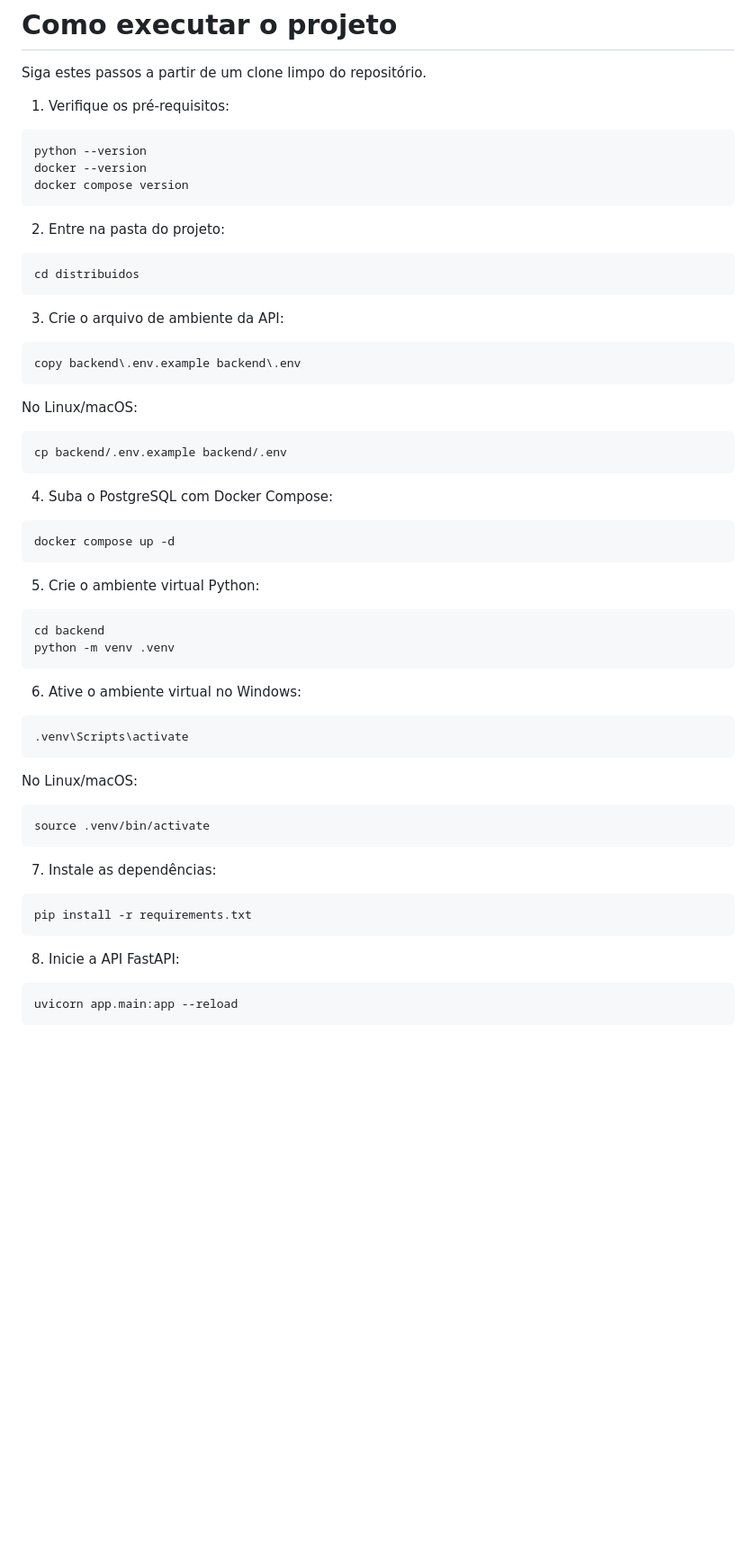
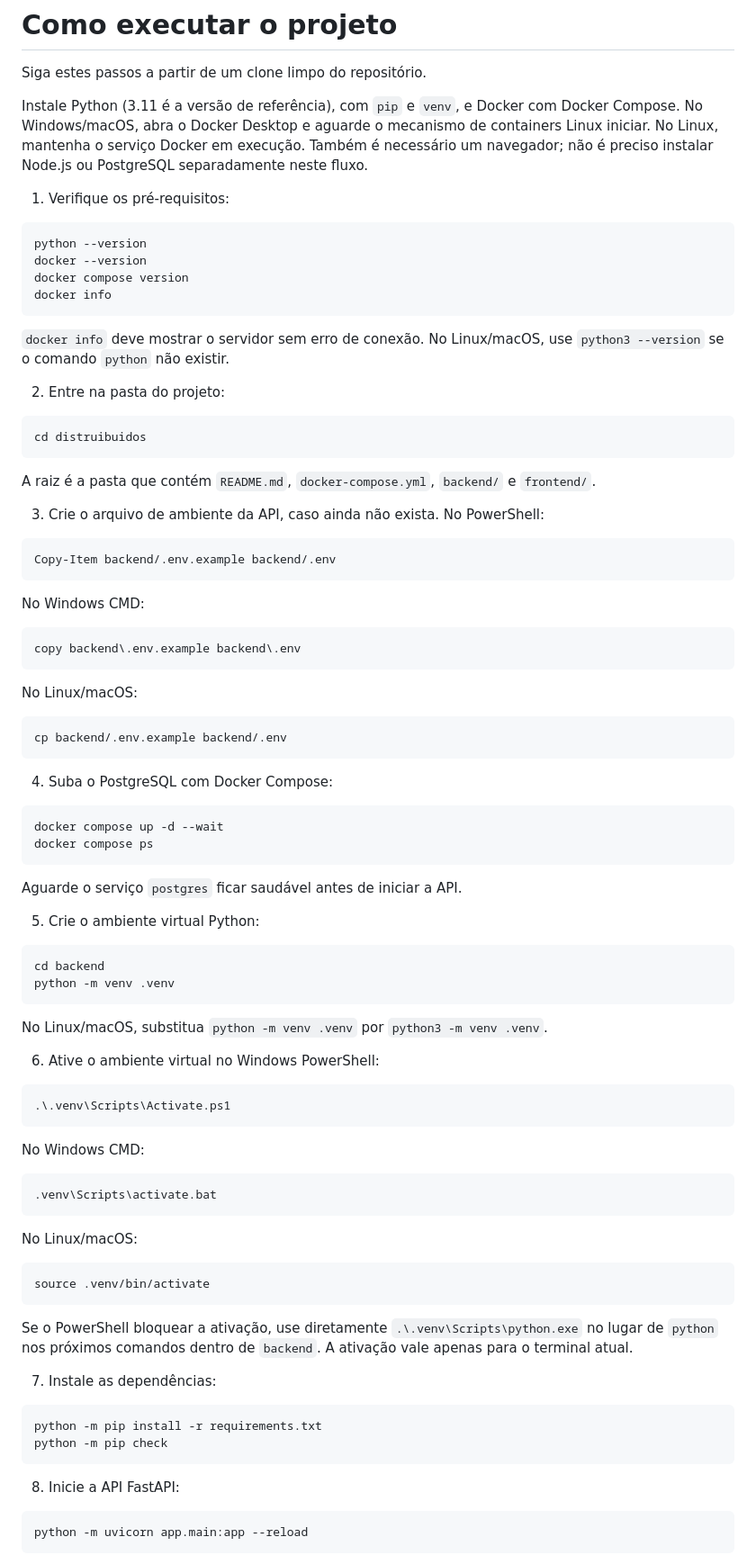
Before and after one commit to guzttx/distruibuidos, a Markdown page: README.md, the part around one of its changes. Shown at 90% size. Rendered like a GitHub page; blank space fills up the shorter version.

````diff
--- a/README.md
+++ b/README.md
@@ -1,6 +1,8 @@
 # Como executar o projeto
 
 Siga estes passos a partir de um clone limpo do repositório.
+
+Instale Python (3.11 é a versão de referência), com `pip` e `venv`, e Docker com Docker Compose. No Windows/macOS, abra o Docker Desktop e aguarde o mecanismo de containers Linux iniciar. No Linux, mantenha o serviço Docker em execução. Também é necessário um navegador; não é preciso instalar Node.js ou PostgreSQL separadamente neste fluxo.
 
 1. Verifique os pré-requisitos:
 
@@ -8,17 +10,28 @@ Siga estes passos a partir de um clone limpo do repositório.
 python --version
 docker --version
 docker compose version
+docker info
 ```
+
+`docker info` deve mostrar o servidor sem erro de conexão. No Linux/macOS, use `python3 --version` se o comando `python` não existir.
 
 2. Entre na pasta do projeto:
 
 ```bash
-cd distribuidos
+cd distruibuidos
 ```
 
-3. Crie o arquivo de ambiente da API:
+A raiz é a pasta que contém `README.md`, `docker-compose.yml`, `backend/` e `frontend/`.
 
-```bash
+3. Crie o arquivo de ambiente da API, caso ainda não exista. No PowerShell:
+
+```powershell
+Copy-Item backend/.env.example backend/.env
+```
+
+No Windows CMD:
+
+```bat
 copy backend\.env.example backend\.env
 ```
 
@@ -31,8 +44,11 @@ cp backend/.env.example backend/.env
 4. Suba o PostgreSQL com Docker Compose:
 
 ```bash
-docker compose up -d
+docker compose up -d --wait
+docker compose ps
 ```
+
+Aguarde o serviço `postgres` ficar saudável antes de iniciar a API.
 
 5. Crie o ambiente virtual Python:
 
@@ -41,10 +57,18 @@ cd backend
 python -m venv .venv
 ```
 
-6. Ative o ambiente virtual no Windows:
+No Linux/macOS, substitua `python -m venv .venv` por `python3 -m venv .venv`.
 
-```bash
-.venv\Scripts\activate
+6. Ative o ambiente virtual no Windows PowerShell:
+
+```powershell
+.\.venv\Scripts\Activate.ps1
+```
+
+No Windows CMD:
+
+```bat
+.venv\Scripts\activate.bat
 ```
 
 No Linux/macOS:
@@ -53,15 +77,18 @@ No Linux/macOS:
 source .venv/bin/activate
 ```
 
+Se o PowerShell bloquear a ativação, use diretamente `.\.venv\Scripts\python.exe` no lugar de `python` nos próximos comandos dentro de `backend`. A ativação vale apenas para o terminal atual.
+
 7. Instale as dependências:
 
 ```bash
-pip install -r requirements.txt
+python -m pip install -r requirements.txt
+python -m pip check
 ```
 
 8. Inicie a API FastAPI:
 
 ```bash
-uvicorn app.main:app --reload
+python -m uvicorn app.main:app --reload
 ```
 
````
Also changed, not shown: other parts of README.md (+49 -32 lines).
